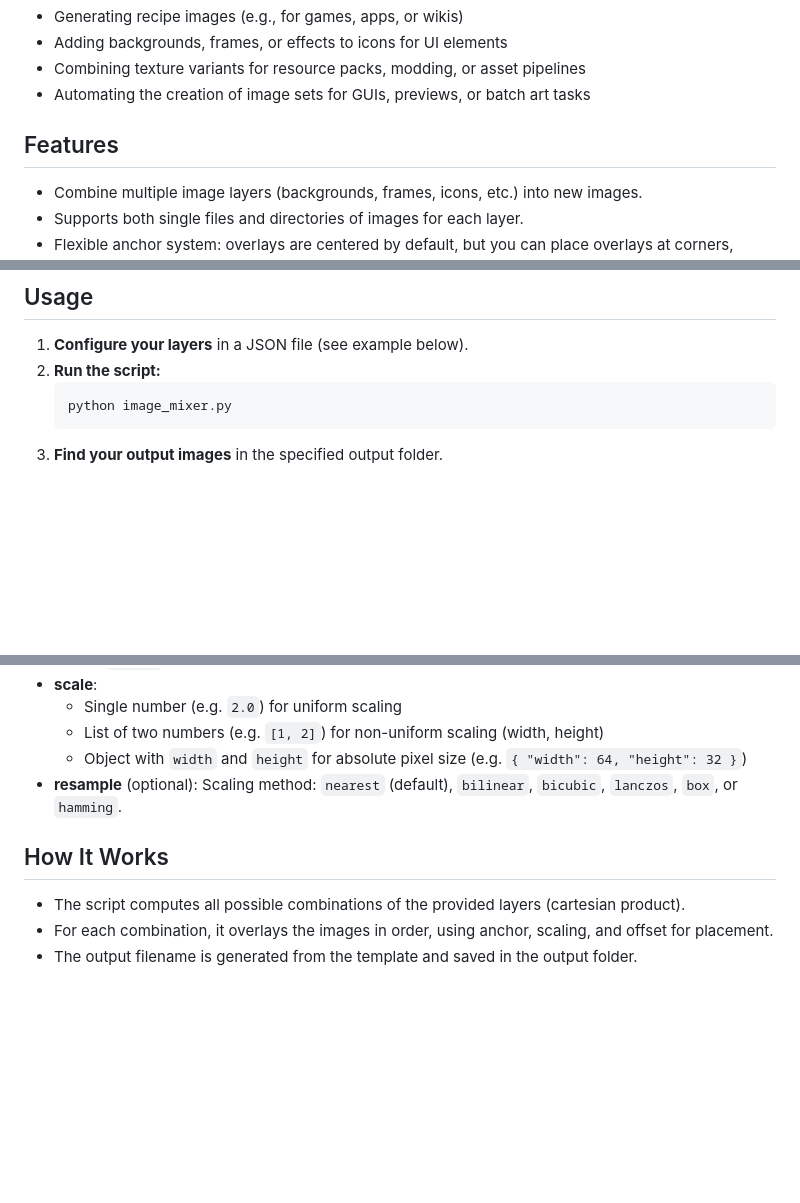
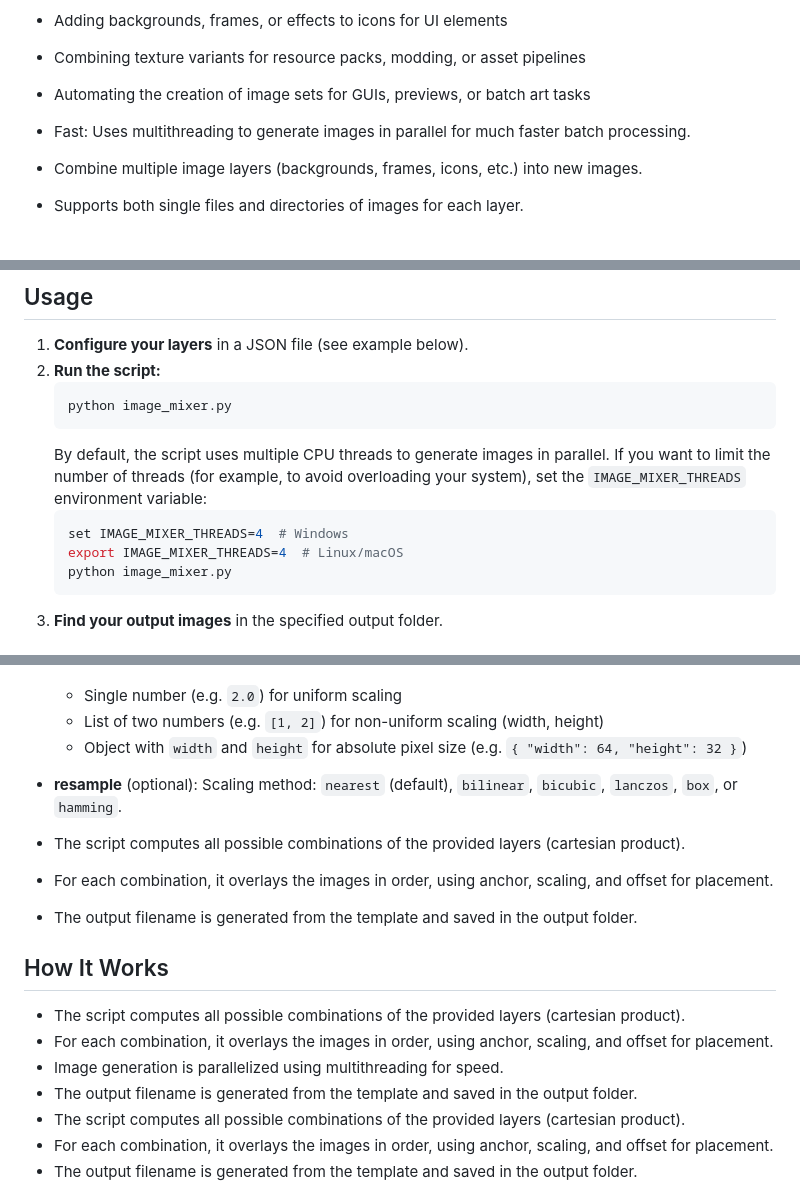
Before and after one commit to thePixelmancer/regolith-filters, a Markdown page: image_mixer/README.md, 3 parts joined by grey strips. Rendered like a GitHub page; blank space fills up the shorter version.

````diff
--- a/image_mixer/README.md
+++ b/image_mixer/README.md
@@ -9,7 +9,7 @@ This script is ideal for creating many composite image combinations from a few i
 - Combining texture variants for resource packs, modding, or asset pipelines
 - Automating the creation of image sets for GUIs, previews, or batch art tasks
 
-## Features
+- Fast: Uses multithreading to generate images in parallel for much faster batch processing.
 - Combine multiple image layers (backgrounds, frames, icons, etc.) into new images.
 - Supports both single files and directories of images for each layer.
 - Flexible anchor system: overlays are centered by default, but you can place overlays at corners, edges, or custom offsets.
@@ -30,6 +30,12 @@ pip install pillow
 1. **Configure your layers** in a JSON file (see example below).
 2. **Run the script:**
    ```bash
+   python image_mixer.py
+   ```
+   By default, the script uses multiple CPU threads to generate images in parallel. If you want to limit the number of threads (for example, to avoid overloading your system), set the `IMAGE_MIXER_THREADS` environment variable:
+   ```bash
+   set IMAGE_MIXER_THREADS=4  # Windows
+   export IMAGE_MIXER_THREADS=4  # Linux/macOS
    python image_mixer.py
    ```
 3. **Find your output images** in the specified output folder.
@@ -67,7 +73,14 @@ pip install pillow
   - Object with `width` and `height` for absolute pixel size (e.g. `{ "width": 64, "height": 32 }`)
 - **resample** (optional): Scaling method: `nearest` (default), `bilinear`, `bicubic`, `lanczos`, `box`, or `hamming`.
 
+- The script computes all possible combinations of the provided layers (cartesian product).
+- For each combination, it overlays the images in order, using anchor, scaling, and offset for placement.
+- The output filename is generated from the template and saved in the output folder.
 ## How It Works
+- The script computes all possible combinations of the provided layers (cartesian product).
+- For each combination, it overlays the images in order, using anchor, scaling, and offset for placement.
+- Image generation is parallelized using multithreading for speed.
+- The output filename is generated from the template and saved in the output folder.
 - The script computes all possible combinations of the provided layers (cartesian product).
 - For each combination, it overlays the images in order, using anchor, scaling, and offset for placement.
 - The output filename is generated from the template and saved in the output folder.
````
